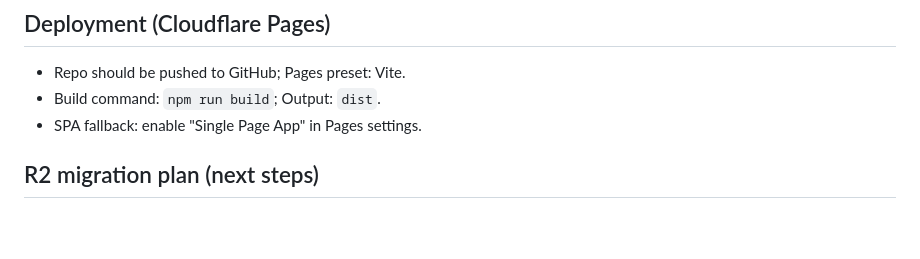
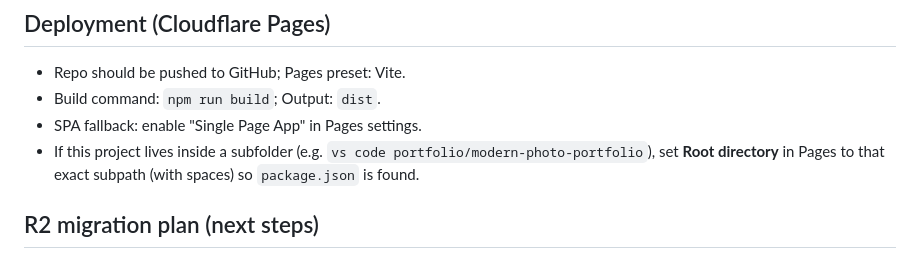
Before and after one commit to andriussimk/Portfolio, a Markdown page: vs code portfolio/modern-photo-portfolio/README.md, the part around the change. GitHub-like rendering; blank space fills up the shorter version.

Commit message:
Trying to fix

```diff
--- a/vs code portfolio/modern-photo-portfolio/README.md
+++ b/vs code portfolio/modern-photo-portfolio/README.md
@@ -40,6 +40,7 @@
 - Repo should be pushed to GitHub; Pages preset: Vite.
 - Build command: `npm run build`; Output: `dist`.
 - SPA fallback: enable "Single Page App" in Pages settings.
+- If this project lives inside a subfolder (e.g. `vs code portfolio/modern-photo-portfolio`), set **Root directory** in Pages to that exact subpath (with spaces) so `package.json` is found.
 
 ## R2 migration plan (next steps)
 1) Move photos into R2 bucket `photo-galleries` under `galleries/<slug>/file`.
```
